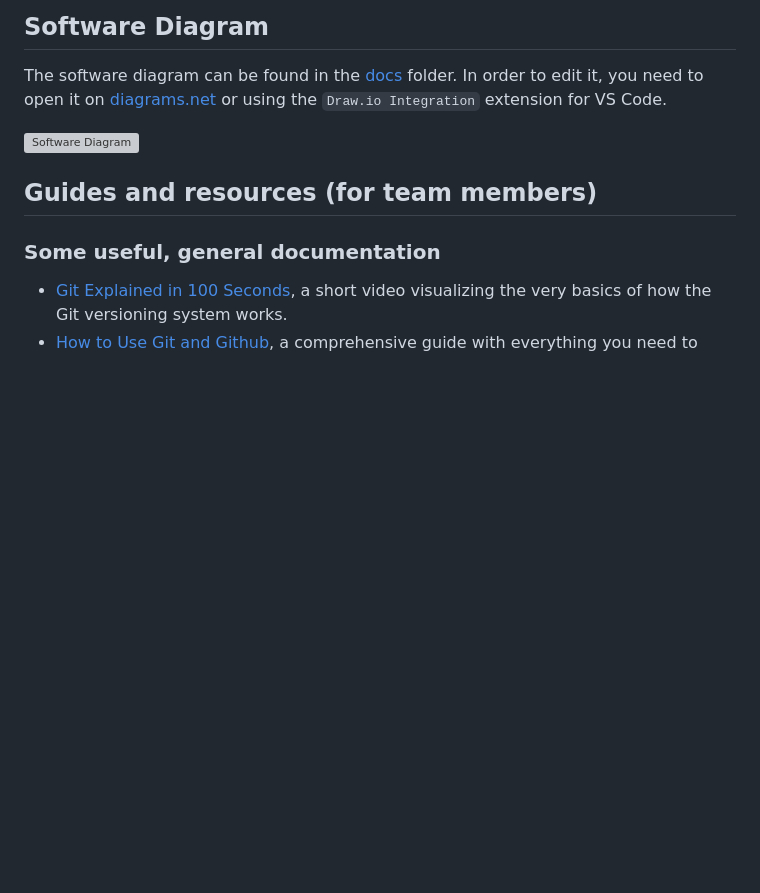
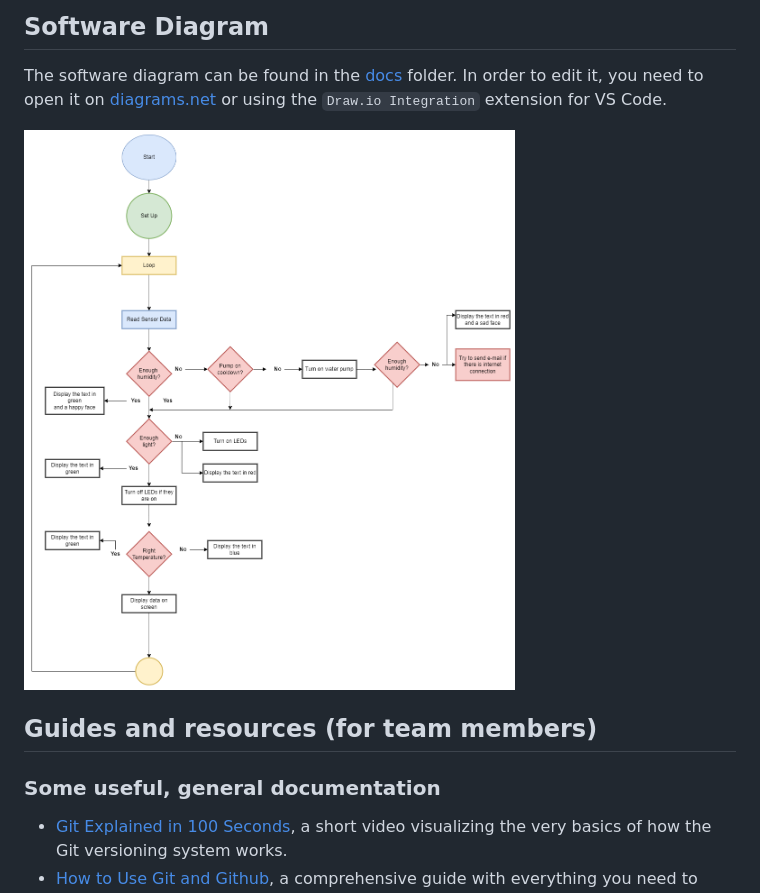
Before and after one commit to andreeabrezuica/Botani-Talk, a Markdown page: README.md, the part around the change. Drawn GitHub-style; blank space fills up the shorter version; grey boxes are pictures that could not be loaded.

```diff
--- a/README.md
+++ b/README.md
@@ -27,7 +27,7 @@ Here is a demo, showing how to configure and upload the code for the e-mail serv
 
 The software diagram can be found in the [docs](https://github.com/andreeabrezuica/Botani-Talk/tree/main/docs) folder. In order to edit it, you need to open it on [diagrams.net](https://app.diagrams.net/?src=about) or using the `Draw.io Integration` extension for VS Code.
 
-![Software Diagram](./docs/software_diagram_v2.drawio.png)
+![Software Diagram](./data/documentation/software_diagram_v2.drawio.png)
 
 ## Guides and resources (for team members)
 
```
